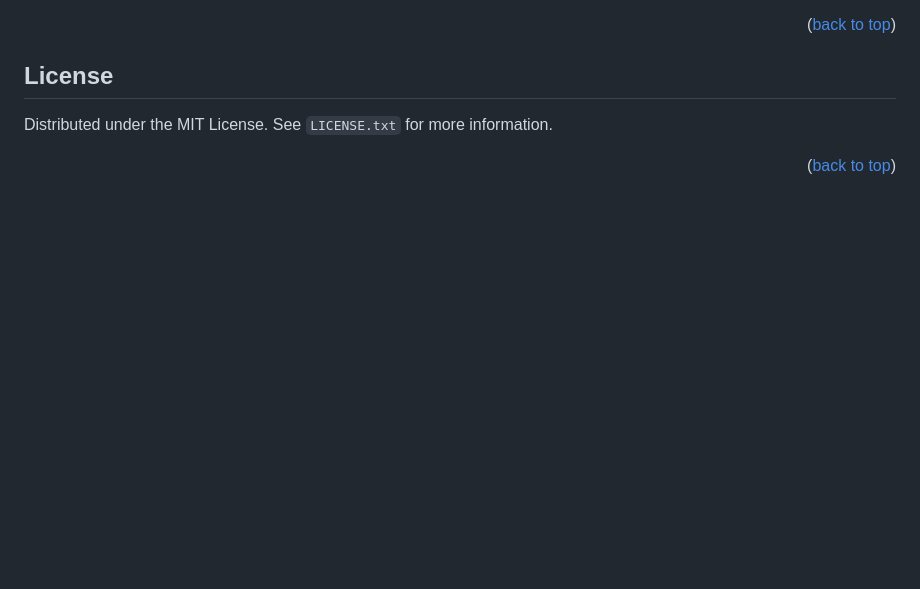
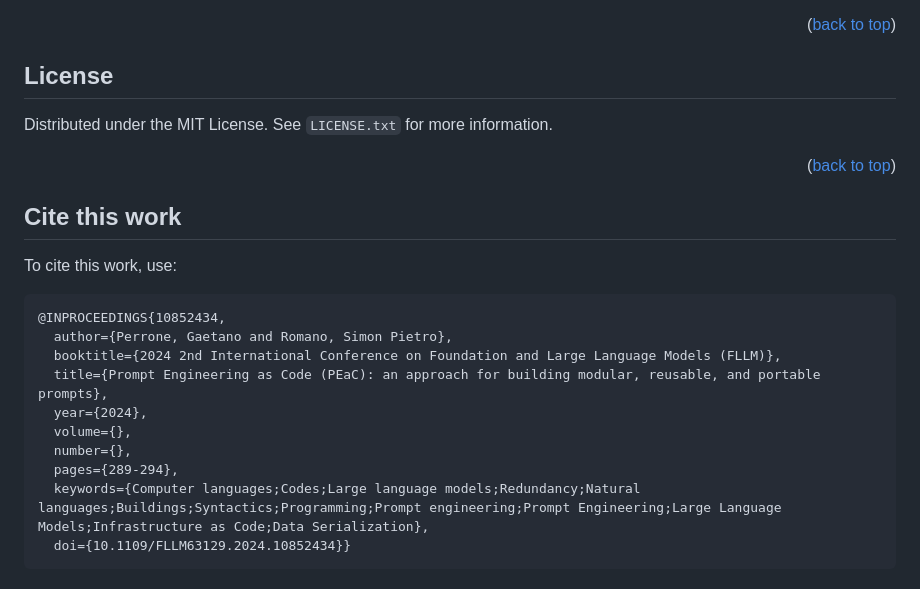
Before and after one commit to giper45/peac, a Markdown page: README.md, the part around the change. Rendered like a GitHub page; blank space fills up the shorter version.

Commit message:
docs: add citation in README

````diff
--- a/README.md
+++ b/README.md
@@ -146,3 +146,18 @@ Contributions to this project are welcome! If you have suggestions for improveme
 Distributed under the MIT License. See `LICENSE.txt` for more information.
 
 <p align="right">(<a href="#top">back to top</a>)</p>
+
+## Cite this work
+To cite this work, use:
+```
+@INPROCEEDINGS{10852434,
+  author={Perrone, Gaetano and Romano, Simon Pietro},
+  booktitle={2024 2nd International Conference on Foundation and Large Language Models (FLLM)},
+  title={Prompt Engineering as Code (PEaC): an approach for building modular, reusable, and portable prompts},
+  year={2024},
+  volume={},
+  number={},
+  pages={289-294},
+  keywords={Computer languages;Codes;Large language models;Redundancy;Natural languages;Buildings;Syntactics;Programming;Prompt engineering;Prompt Engineering;Large Language Models;Infrastructure as Code;Data Serialization},
+  doi={10.1109/FLLM63129.2024.10852434}}
+```
````
